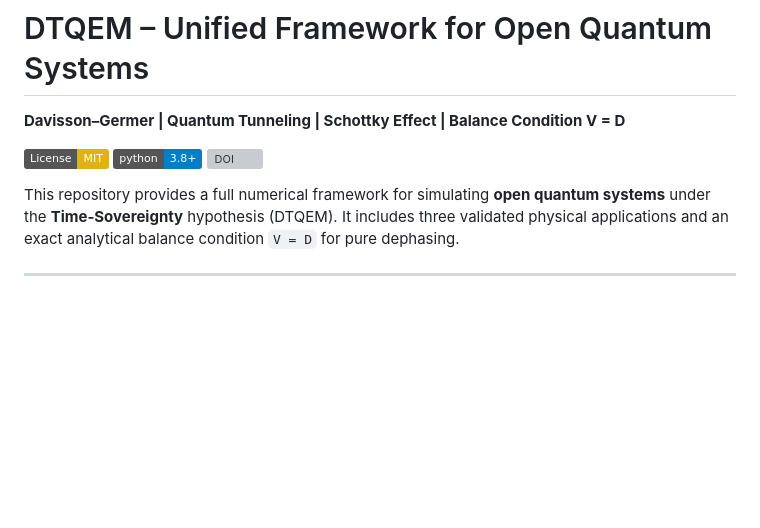
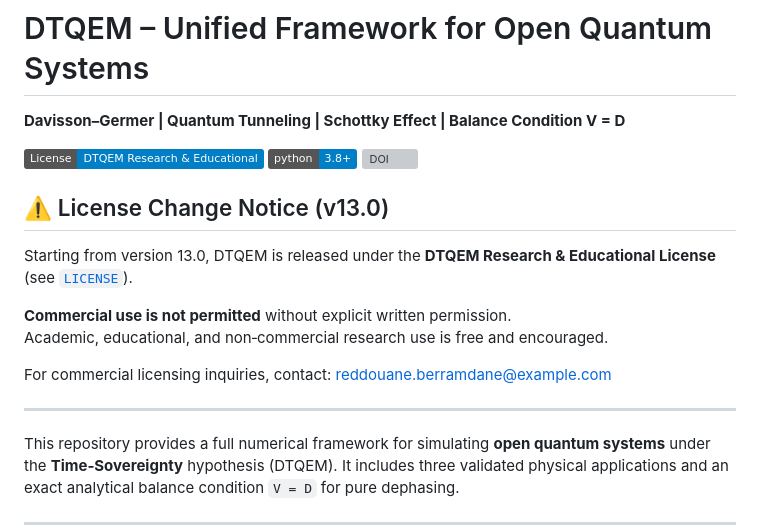
Before and after one commit to reddoma742/Davisson-Germer-DTQEM, a Markdown page: README.md, the part around the change. Drawn GitHub-style; badges without logos; blank space fills up the shorter version; grey boxes are pictures that could not be loaded.

```diff
--- a/README.md
+++ b/README.md
@@ -4,9 +4,20 @@
 
 **Davisson–Germer | Quantum Tunneling | Schottky Effect | Balance Condition V = D**
 
-[![License: MIT](https://img.shields.io/badge/License-MIT-yellow.svg)](LICENSE)
+[![License: DTQEM Research & Educational](https://img.shields.io/badge/License-DTQEM%20Research%20%26%20Educational-blue)](LICENSE)
 [![Python 3.8+](https://img.shields.io/badge/python-3.8+-blue.svg)](https://www.python.org/downloads/)
 [![DOI](https://zenodo.org/badge/DOI/10.5281/zenodo.20043754.svg)](https://doi.org/10.5281/zenodo.20043754)
+
+## ⚠️ License Change Notice (v13.0)
+
+Starting from version 13.0, DTQEM is released under the **DTQEM Research & Educational License** (see [`LICENSE`](LICENSE)).
+
+**Commercial use is not permitted** without explicit written permission.
+Academic, educational, and non‑commercial research use is free and encouraged.
+
+For commercial licensing inquiries, contact: reddouane.berramdane@example.com
+
+---
 
 This repository provides a full numerical framework for simulating **open quantum systems** under the **Time‑Sovereignty** hypothesis (DTQEM). It includes three validated physical applications and an exact analytical balance condition `V = D` for pure dephasing.
 
```
